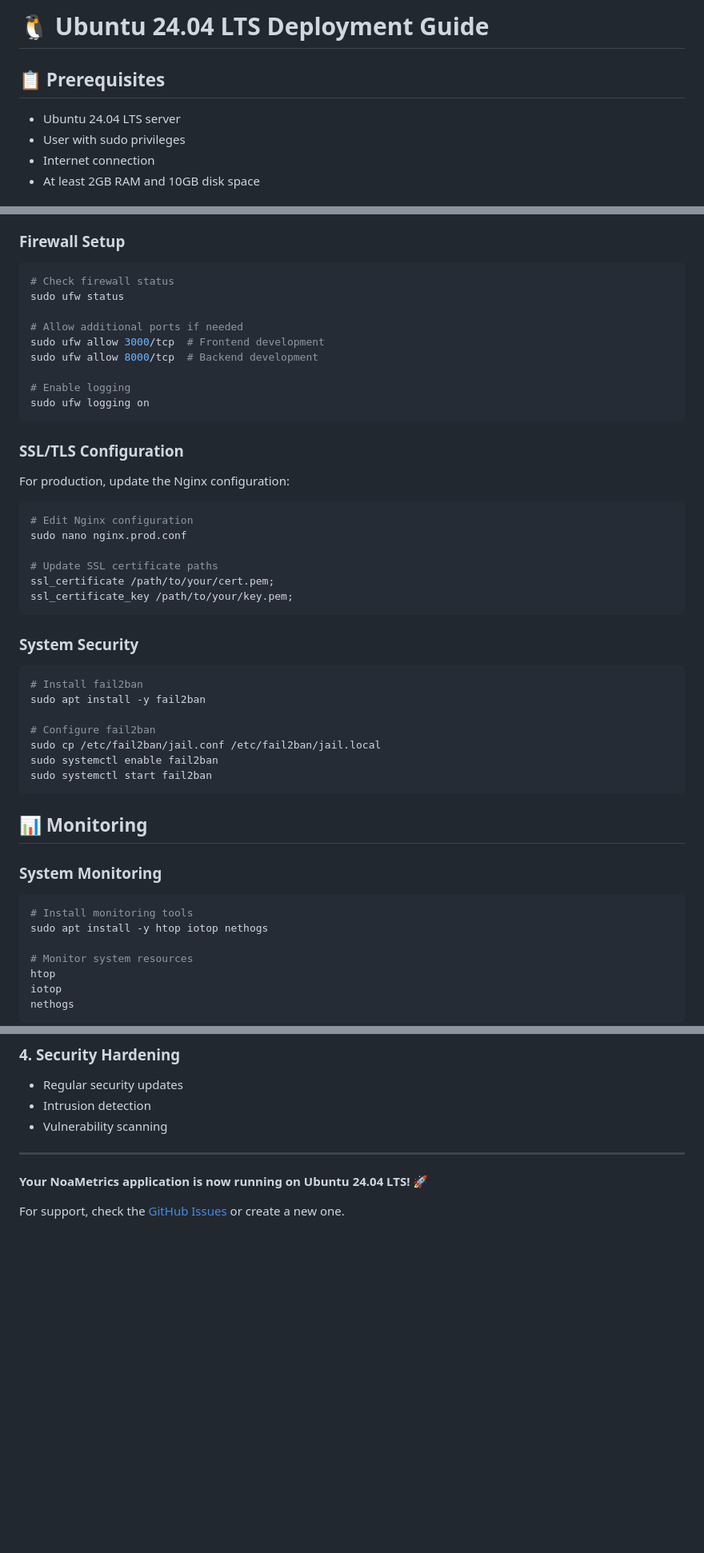
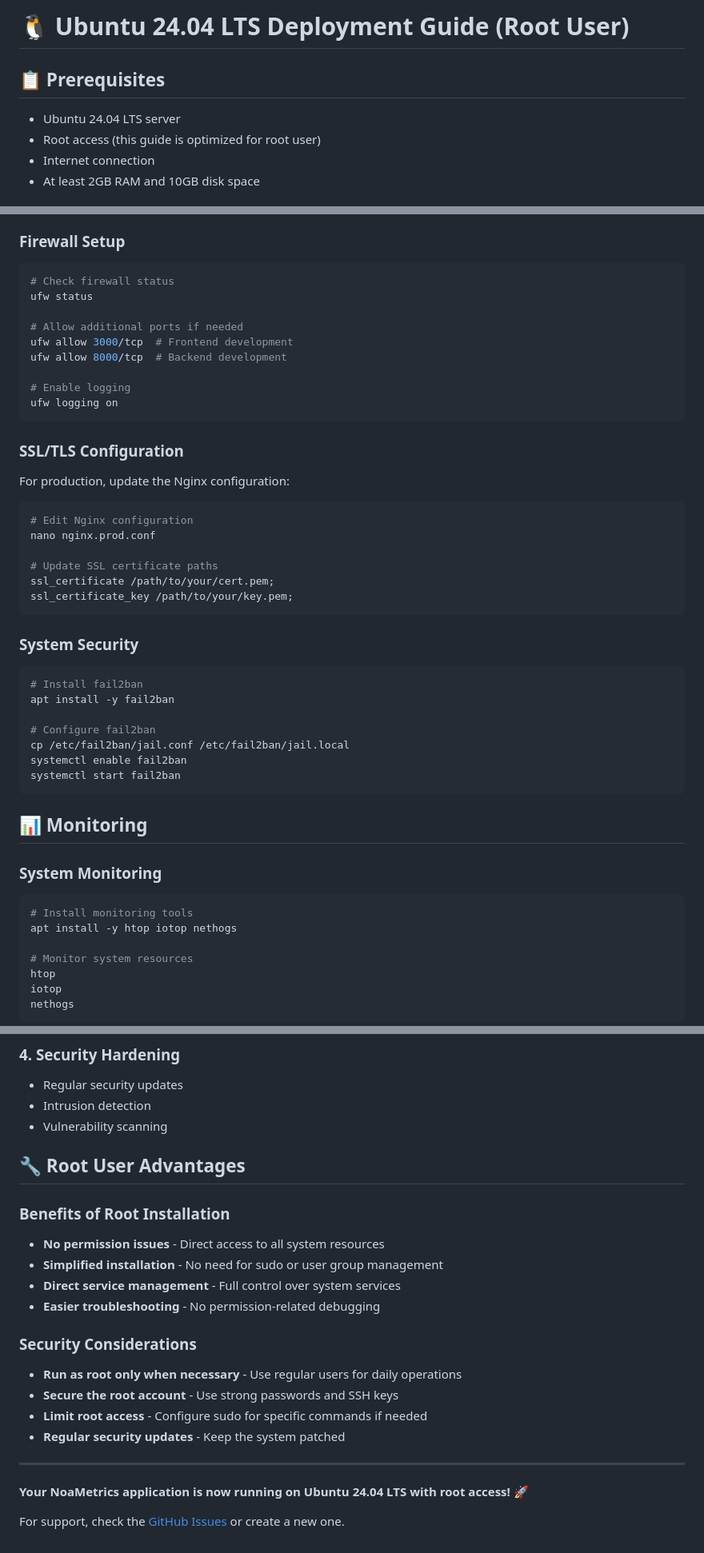
Before and after one commit to taras-bel/code1, a Markdown page: UBUNTU_DEPLOYMENT_GUIDE.md, 3 parts joined by grey strips. Shown at 80% size. Drawn GitHub-style; blank space fills up the shorter version.

````diff
--- a/UBUNTU_DEPLOYMENT_GUIDE.md
+++ b/UBUNTU_DEPLOYMENT_GUIDE.md
@@ -1,9 +1,9 @@
-# 🐧 Ubuntu 24.04 LTS Deployment Guide
+# 🐧 Ubuntu 24.04 LTS Deployment Guide (Root User)
 
 ## 📋 Prerequisites
 
 - Ubuntu 24.04 LTS server
-- User with sudo privileges
+- Root access (this guide is optimized for root user)
 - Internet connection
 - At least 2GB RAM and 10GB disk space
 
@@ -230,14 +230,14 @@ docker-compose -f docker-compose.https.yml logs -f nginx
 
 ```bash
 # Check firewall status
-sudo ufw status
+ufw status
 
 # Allow additional ports if needed
-sudo ufw allow 3000/tcp  # Frontend development
-sudo ufw allow 8000/tcp  # Backend development
+ufw allow 3000/tcp  # Frontend development
+ufw allow 8000/tcp  # Backend development
 
 # Enable logging
-sudo ufw logging on
+ufw logging on
 ```
 
 ### SSL/TLS Configuration
@@ -246,7 +246,7 @@ For production, update the Nginx configuration:
 
 ```bash
 # Edit Nginx configuration
-sudo nano nginx.prod.conf
+nano nginx.prod.conf
 
 # Update SSL certificate paths
 ssl_certificate /path/to/your/cert.pem;
@@ -257,12 +257,12 @@ ssl_certificate_key /path/to/your/key.pem;
 
 ```bash
 # Install fail2ban
-sudo apt install -y fail2ban
+apt install -y fail2ban
 
 # Configure fail2ban
-sudo cp /etc/fail2ban/jail.conf /etc/fail2ban/jail.local
-sudo systemctl enable fail2ban
-sudo systemctl start fail2ban
+cp /etc/fail2ban/jail.conf /etc/fail2ban/jail.local
+systemctl enable fail2ban
+systemctl start fail2ban
 ```
 
 ## 📊 Monitoring
@@ -271,7 +271,7 @@ sudo systemctl start fail2ban
 
 ```bash
 # Install monitoring tools
-sudo apt install -y htop iotop nethogs
+apt install -y htop iotop nethogs
 
 # Monitor system resources
 htop
@@ -486,8 +487,24 @@ sudo systemctl start noa-metrics
 - Intrusion detection
 - Vulnerability scanning
 
+## 🔧 Root User Advantages
+
+### Benefits of Root Installation
+
+- **No permission issues** - Direct access to all system resources
+- **Simplified installation** - No need for sudo or user group management
+- **Direct service management** - Full control over system services
+- **Easier troubleshooting** - No permission-related debugging
+
+### Security Considerations
+
+- **Run as root only when necessary** - Use regular users for daily operations
+- **Secure the root account** - Use strong passwords and SSH keys
+- **Limit root access** - Configure sudo for specific commands if needed
+- **Regular security updates** - Keep the system patched
+
 ---
 
-**Your NoaMetrics application is now running on Ubuntu 24.04 LTS! 🚀**
+**Your NoaMetrics application is now running on Ubuntu 24.04 LTS with root access! 🚀**
 
 For support, check the [GitHub Issues](https://github.com/YOUR_USERNAME/noa-metrics/issues) or create a new one.
````
Also changed, not shown: other parts of UBUNTU_DEPLOYMENT_GUIDE.md (+46 -45 lines).
